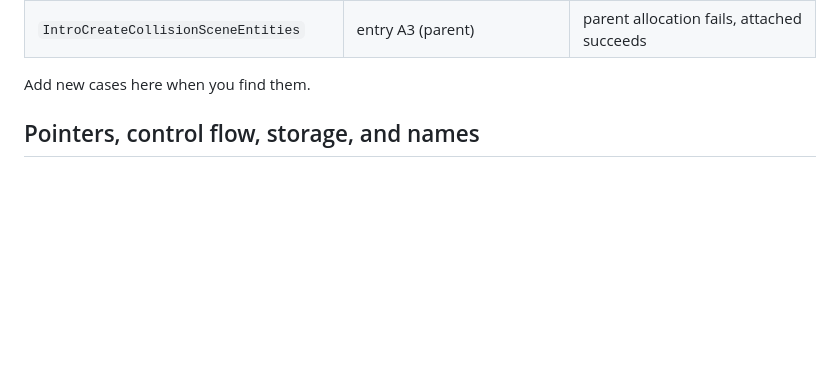
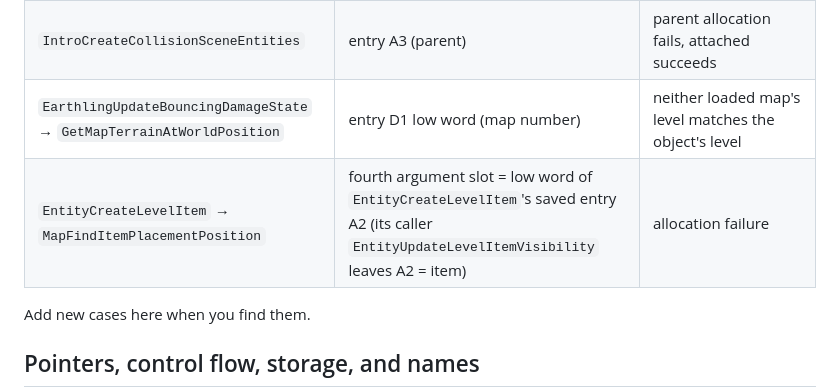
Before and after one commit to mschienbein/toejam-earl-port, a Markdown page: docs/TRANSLATION.md, the part around the change. Rendered like a GitHub page; blank space fills up the shorter version.

Commit message:
TRANSLATION.md: residual cases from the Player and Presents lanes

```diff
--- a/docs/TRANSLATION.md
+++ b/docs/TRANSLATION.md
@@ -381,6 +381,8 @@ compiled caller before calling. Known cases, each confirmed in G's compiled outp
 | `ShipPieceAbility` → `StartDialogue` | saved entry D2 (omitted speaker) | as above |
 | `ElevatorAdvanceRidersToNextLevel` | entry D3 low byte, entry A3 | uninitialised destination/elevator paths |
 | `IntroCreateCollisionSceneEntities` | entry A3 (parent) | parent allocation fails, attached succeeds |
+| `EarthlingUpdateBouncingDamageState` → `GetMapTerrainAtWorldPosition` | entry D1 low word (map number) | neither loaded map's level matches the object's level |
+| `EntityCreateLevelItem` → `MapFindItemPlacementPosition` | fourth argument slot = low word of `EntityCreateLevelItem`'s saved entry A2 (its caller `EntityUpdateLevelItemVisibility` leaves A2 = item) | allocation failure |
 
 Add new cases here when you find them.
 
```
